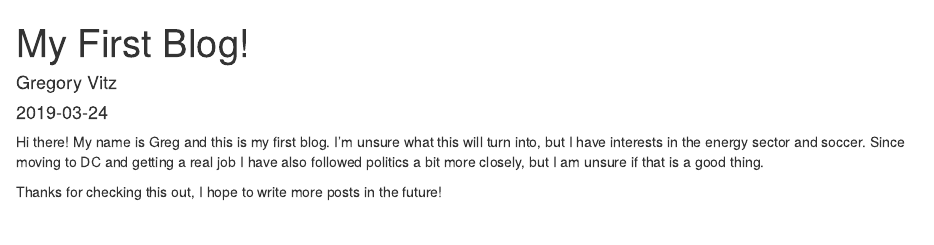
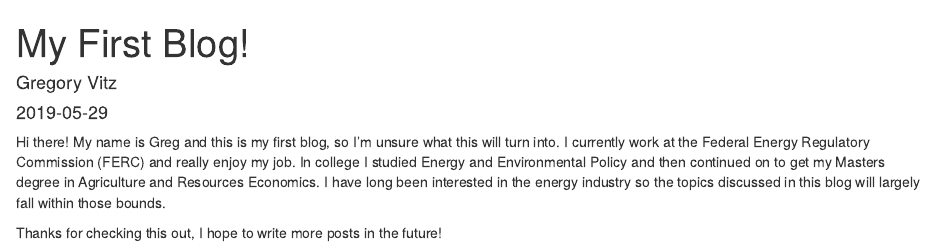
Before and after one commit to gmvitz/blog, an R Markdown document (content/post/2019-03-24-my-first-blog.Rmd): the page in a window 1100 px wide, from its top. Rendered offline with R 4.5, knitr and Pandoc, with nearby package versions.

Commit message:
Update first blog post

```diff
--- a/content/post/2019-03-24-my-first-blog.Rmd
+++ b/content/post/2019-03-24-my-first-blog.Rmd
@@ -7,7 +7,7 @@ categories: []
 tags: []
 Categories:
   - Development
-  - Golang
+  - R
 Description: ''
 Tags:
   - development
@@ -15,6 +15,6 @@ Tags:
 menu: ''
 ---
 
-Hi there! My name is Greg and this is my first blog. I'm unsure what this will turn into, but I have interests in the energy sector and soccer. Since moving to DC and getting a real job I have also followed politics a bit more closely, but I am unsure if that is a good thing.
+Hi there! My name is Greg and this is my first blog, so I'm unsure what this will turn into. I currently work at the Federal Energy Regulatory Commission (FERC) and really enjoy my job. In college I studied Energy and Environmental Policy and then continued on to get my Masters degree in Agriculture and Resources Economics. I have long been interested in the energy industry so the topics discussed in this blog will largely fall within those bounds.
 
 Thanks for checking this out, I hope to write more posts in the future!
```
Also changed, not shown: content/post/2019-03-24-my-first-blog.Rmd (2 more changed lines).
